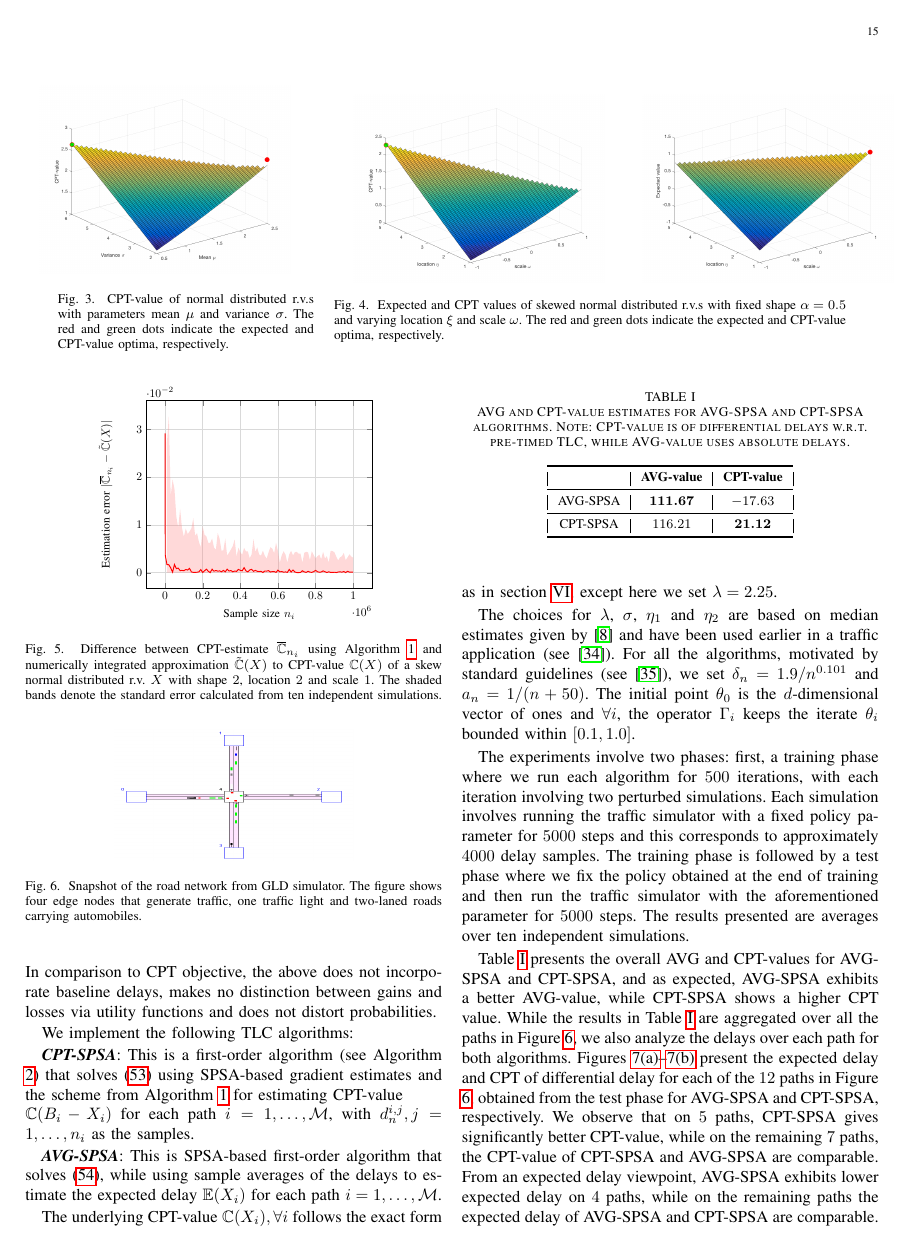
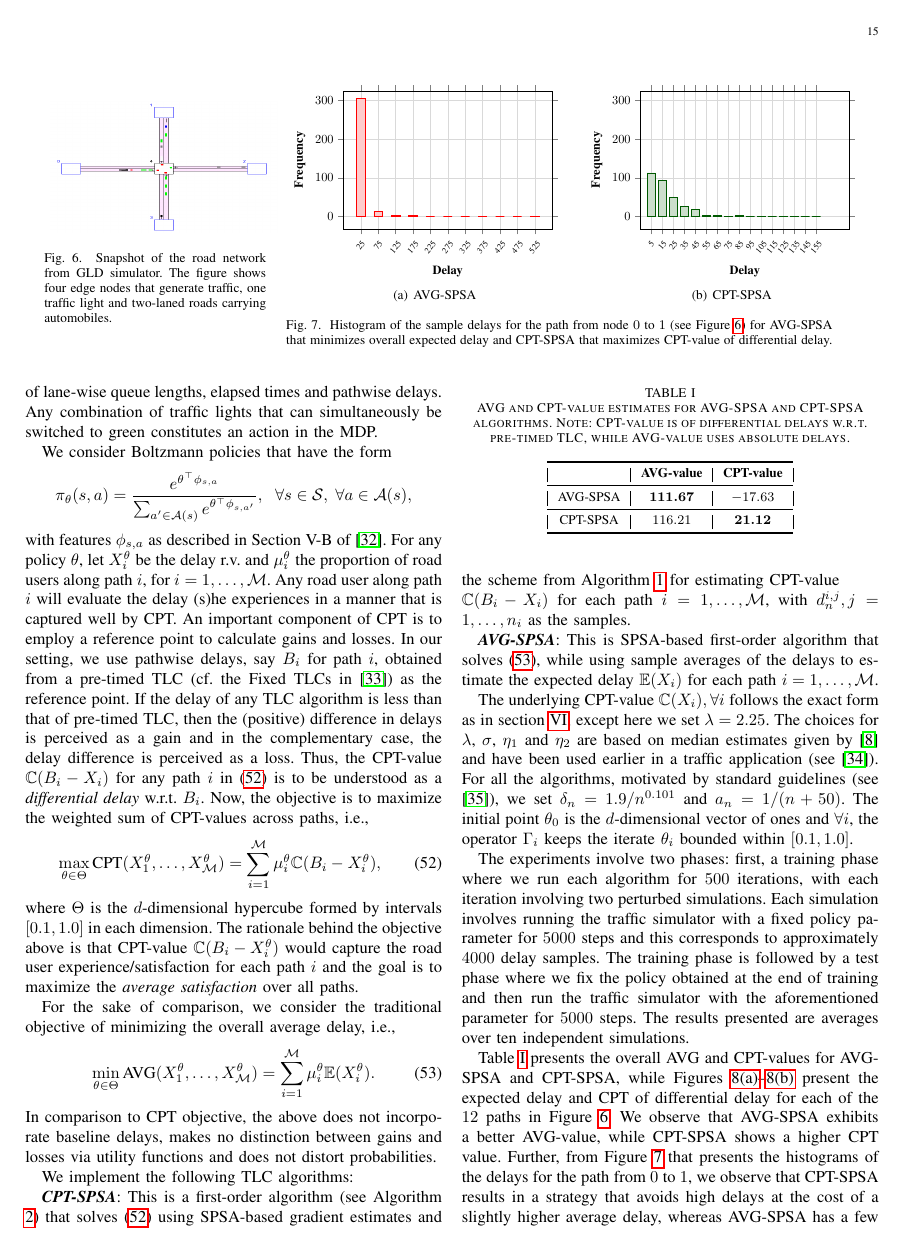
Before and after one commit to prashla/cpt-rl, a LaTeX paper (tac/cpt-rl-tac.tex, which reads tac/experiments.tex, tac/simple-expts.tex): page 15 of 16. Compiled offline with pdfLaTeX.

Commit message:
updated traffic plots..and one really last time worked hard to bring everything into 16 pages

```diff
--- a/tac/experiments.tex
+++ b/tac/experiments.tex
@@ -1,4 +1,107 @@
 %!TEX root =  cpt-rl-icml.tex
+
+\pgfplotsset{every x tick label/.append style={font=\scriptsize}}
+
+ \begin{figure*}
+    \centering
+
+		\hspace{-2em}
+   \begin{minipage}{.26\textwidth}
+\subfigure{
+        \includegraphics[width=1.9in,height=1.1in]{fig/road-net.png}
+				}
+				\caption{Snapshot of the road network from GLD simulator. The figure shows four edge nodes that generate traffic, one traffic light and  two-laned roads carrying automobiles.}
+\label{fig:road-net}
+
+\end{minipage}
+%%%%%%%%%%%%%%%%%%%%%%%%%%%%%%%%%%%%%%%
+\begin{minipage}{.01\textwidth}
+~
+\end{minipage}
+%%%%%%%%%%%%%%%%%%%%%%%%%%%%%%%%%%%%%%%
+   \begin{minipage}{.64\textwidth}
+     \begin{tabular}{cc}
+\subfigure[AVG-SPSA]{
+\label{fig:avg-hist}
+\hspace{-2em}
+\tabl{c}{\scalebox{0.75}{\begin{tikzpicture}
+\begin{axis}[
+ybar,
+ymax=325,
+%  legend style={at={(0.5,-0.2)},anchor=north,legend columns=-1},
+legend pos=outer north east,
+legend image code/.code={\path[fill=white,white] (-2mm,-2mm) rectangle
+(-3mm,2mm); \path[fill=white,white] (-2mm,-2mm) rectangle (2mm,-3mm); \draw
+(-2mm,-2mm) rectangle (2mm,2mm);},
+ylabel={\bf Frequency},
+xlabel={\textbf{Delay}},
+x label style={at={(axis description cs:0.5,-0.1)},anchor=north},
+symbolic x coords={0, 25,75,125,175,225,275,325,375,425,475,525, 12},
+xmin={0},
+xmax={12},
+xtick=data,
+ytick align=outside,
+xticklabel style={rotate=50, align=center},
+bar width=7pt,
+%  bar shift=0pt,
+%  enlarge x limits={abs=0.5},
+% nodes near coords,
+grid,
+grid style={gray!30},
+width=7.5cm,
+height=5.5cm,
+]
+\addplot[red, fill=red!20]   coordinates {
+(25,306) (75,14) (125,2) (175,2) (225,0) (275,0) (325,0) (375,0) (425,0) (475,0) (525,1)   };
+\end{axis}
+\end{tikzpicture}}\\[0.5ex]}
+}
+&
+%%%%%%%%%%%%%%%%%%%%%%%%%
+\subfigure[CPT-SPSA]{
+\label{fig:cpt-hist}
+\hspace{-2em}
+\tabl{c}{\scalebox{0.75}{\begin{tikzpicture}
+\begin{axis}[
+ybar={2pt},
+%  legend style={at={(0.5,-0.2)},anchor=north,legend columns=-1},
+ymax=325,
+legend pos=outer north east,
+legend image code/.code={\path[fill=white,white] (-2mm,-2mm) rectangle
+(-3mm,2mm); \path[fill=white,white] (-2mm,-2mm) rectangle (2mm,-3mm); \draw
+(-2mm,-2mm) rectangle (2mm,2mm);},
+ylabel={\bf Frequency},
+xlabel={\textbf{Delay}},
+x label style={at={(axis description cs:0.5,-0.1)},anchor=north},
+symbolic x coords={0, 5,15,25,35,45,55,65,75,85,95,105,115,125,135,145,155,165,175, 17},
+xmin={0},
+xmax={17},
+xtick=data,
+ytick align=outside,
+xticklabel style={rotate=50, align=center},
+bar width=7pt,
+% nodes near coords,
+grid,
+grid style={gray!30},
+width=7.5cm,
+height=5.5cm,
+]
+\addplot[darkgreen, fill=darkgreen!20]   coordinates {
+(5,113) (15,94) (25,49) (35,27) (45,18) (55,3) (65,3) (75,1) (85,2) (95,0) (105,1) (115,0) (125,1) (135,1) (145,0) (155,0)
+};
+
+
+\end{axis}
+\end{tikzpicture}}\\[0.5ex]}
+}
+\end{tabular}
+\caption{Histogram of the sample delays for the path from node $0$ to $1$ (see Figure \ref{fig:road-net}) for AVG-SPSA that minimizes overall expected  delay and CPT-SPSA that maximizes CPT-value of differential delay. }
+\label{fig:histogram-perf}
+\end{minipage}
+\end{figure*}
+
+%%%%%%%%%%%%%%% End Hist %%%%%%%%%%%%%%%%%
+
 We consider a traffic signal control application where the aim is to improve the road user experience by an adaptive traffic light control (TLC) algorithm.
 We apply the CPT-functional to the delay experienced by road users, since CPT realistically captures the attitude of the road users towards delays. We then optimize the CPT-value of the delay and contrast this approach with traditional expected delay minimizing algorithms. It is assumed that the CPT functional's parameters $(u,w)$ are given (usually, these are obtained by observing human behavior). The experiments are performed using the GLD traffic simulator \cite{GLDSim}, and the implementation is available at \url{https://bitbucket.org/prashla/rl-gld}.
 
@@ -10,12 +113,12 @@ We specify the various components of the traffic control MDP below.
 The state $s_n=(q_n^1,\ldots,q_n^{\N},t_n^1,\ldots,t_n^{\N},d_n^{1,1},\ldots,d_n^{\M,n_{\M}})\tr$ is a vector of lane-wise queue lengths, elapsed times and pathwise delays. Any combination of traffic lights that can simultaneously be switched to green constitutes an action in the MDP.
 % The actions are the feasible traffic signal configurations.
 
- \begin{figure}
-    \centering
-        \includegraphics[width=2in,height=1.1in]{fig/road-net.png}
-\caption{Snapshot of the road network from GLD simulator. The figure shows four edge nodes that generate traffic, one traffic light and  two-laned roads carrying automobiles.}
-\label{fig:road-net}
-\end{figure}
+ %\begin{figure}
+    %\centering
+        %\includegraphics[width=2in,height=1.1in]{fig/road-net.png}
+%\caption{Snapshot of the road network from GLD simulator. The figure shows four edge nodes that generate traffic, one traffic light and  two-laned roads carrying automobiles.}
+%\label{fig:road-net}
+%\end{figure}
 
 
 
@@ -187,17 +289,20 @@ For all the algorithms,
 \end{table}
 
 
+
 The experiments involve two phases:
 first, a training phase where we run each algorithm for $500$ iterations, with each iteration involving two perturbed simulations. Each simulation involves running the traffic simulator with a fixed policy parameter for $5000$ steps and this corresponds to approximately $4000$ delay samples. The training phase is followed by a test phase where we fix the policy obtained at the end of training and then run the traffic simulator with the aforementioned parameter for $5000$ steps. The results presented are averages over ten independent simulations.
 
 % \subsection{Results}
 
-Table \ref{tab:cpt-results} presents the overall AVG and CPT-values for AVG-SPSA and CPT-SPSA, and as expected, AVG-SPSA exhibits a better AVG-value, while CPT-SPSA shows a higher CPT value. While the results in Table \ref{tab:cpt-results} are aggregated over all the paths in Figure \ref{fig:road-net}, we also analyze the delays over each path for both algorithms.
-Figures \ref{fig:avg}--\ref{fig:cpt} present the expected delay and CPT of differential delay for each of the $12$ paths in Figure \ref{fig:road-net}, obtained from the test phase for AVG-SPSA and CPT-SPSA, respectively.
+Table \ref{tab:cpt-results} presents the overall AVG and CPT-values for AVG-SPSA and CPT-SPSA, while Figures \ref{fig:avg}--\ref{fig:cpt} present the expected delay and CPT of differential delay for each of the $12$ paths in Figure \ref{fig:road-net}.
+We observe that AVG-SPSA exhibits a better AVG-value, while CPT-SPSA shows a higher CPT value.
+Further, from Figure \ref{fig:histogram-perf} that presents the histograms of the delays for the path from $0$ to $1$, we observe that CPT-SPSA results in a strategy that avoids high delays at the cost of a slightly higher average delay, whereas AVG-SPSA has a few sample delays are significantly larger than the average delay.
+%the average  While the results in Table \ref{tab:cpt-results} are aggregated over all the paths in Figure \ref{fig:road-net}, we also analyze the delays over each path for both algorithms.
 % A similar exercise for pre-timed TLC resulted in a CPT-value of $-46.14$.
 %It is evident that each algorithm converges to a different policy and the difference, in $\ell_1$ norm, between policy parameters obtained at the end of training phase for AVG-SPSA and CPT-SPSA was observed to be $6.51$.
 % As shown in Table \ref{tab:cpt-results},  AVG-SPSA results in a TLC policy with lower expected delay, while CPT-SPSA's policy has higher CPT-value. This is expected because AVG-SPSA uses neither utilities nor probability distortions and minimizes overall delay, while CPT-SPSA uses a pre-timed TLC baseline and treats delay gains and losses differently.
-We observe that on $5$ paths, CPT-SPSA gives significantly better CPT-value, while on the remaining $7$ paths, the CPT-value of CPT-SPSA and AVG-SPSA are comparable. From an expected delay viewpoint, AVG-SPSA exhibits lower expected delay on $4$ paths, while on the remaining paths the expected delay of AVG-SPSA and CPT-SPSA	are comparable.
+%We observe that CPT-SPSA gives significantly better CPT-value, while on the remaining $7$ paths, the CPT-value of CPT-SPSA and AVG-SPSA are comparable. From an expected delay viewpoint, AVG-SPSA exhibits lower expected delay on $4$ paths, while on the remaining paths the expected delay of AVG-SPSA and CPT-SPSA	are comparable.
 
 
 % esp. in the light of previous findings which show CPT matches human evaluation well and there is a need for algorithms that serve human needs well.
--- a/tac/simple-expts.tex
+++ b/tac/simple-expts.tex
@@ -117,7 +119,7 @@ It is evident from Figure \ref{fig:cpt-est} that our CPT-value estimate gets ver
 
 \begin{figure}
     \centering
-\scalebox{0.7}{\begin{tikzpicture}
+\scalebox{0.6}{\begin{tikzpicture}
       \begin{axis}[
 	xlabel={Sample size $n_i$},
 	ylabel={Estimation error $|\overline \C_{n_i} - \tilde \C(X)|$},
```
Also changed, not shown: tac/algos.tex (+5 -7 lines), tac/conv-proofs.tex (+10 -11 lines), tac/cpt-refs.bib (+1 -4 lines), tac/intro.tex (+1 -1 lines), tac/experiments.tex (7 more changed lines), tac/simple-expts.tex (60 more changed lines).
